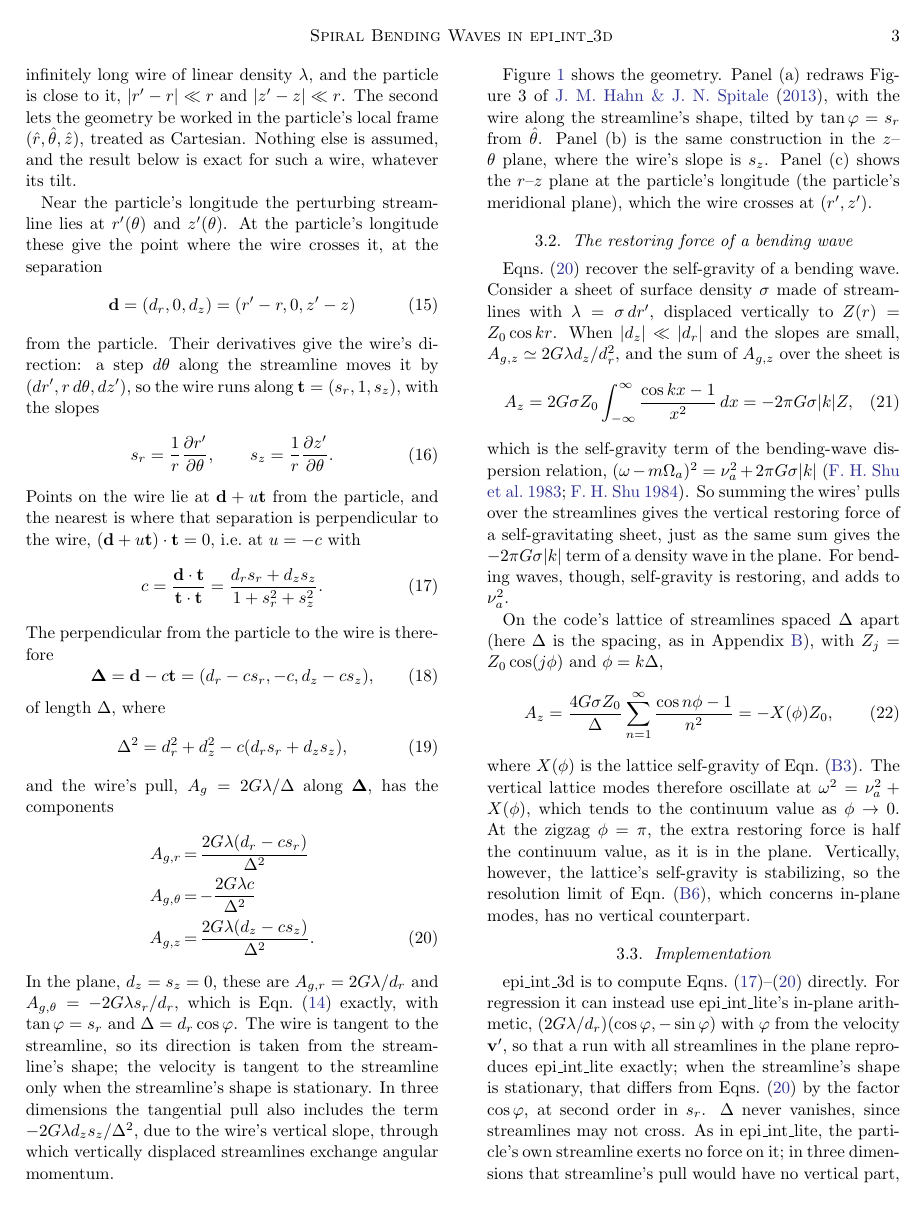
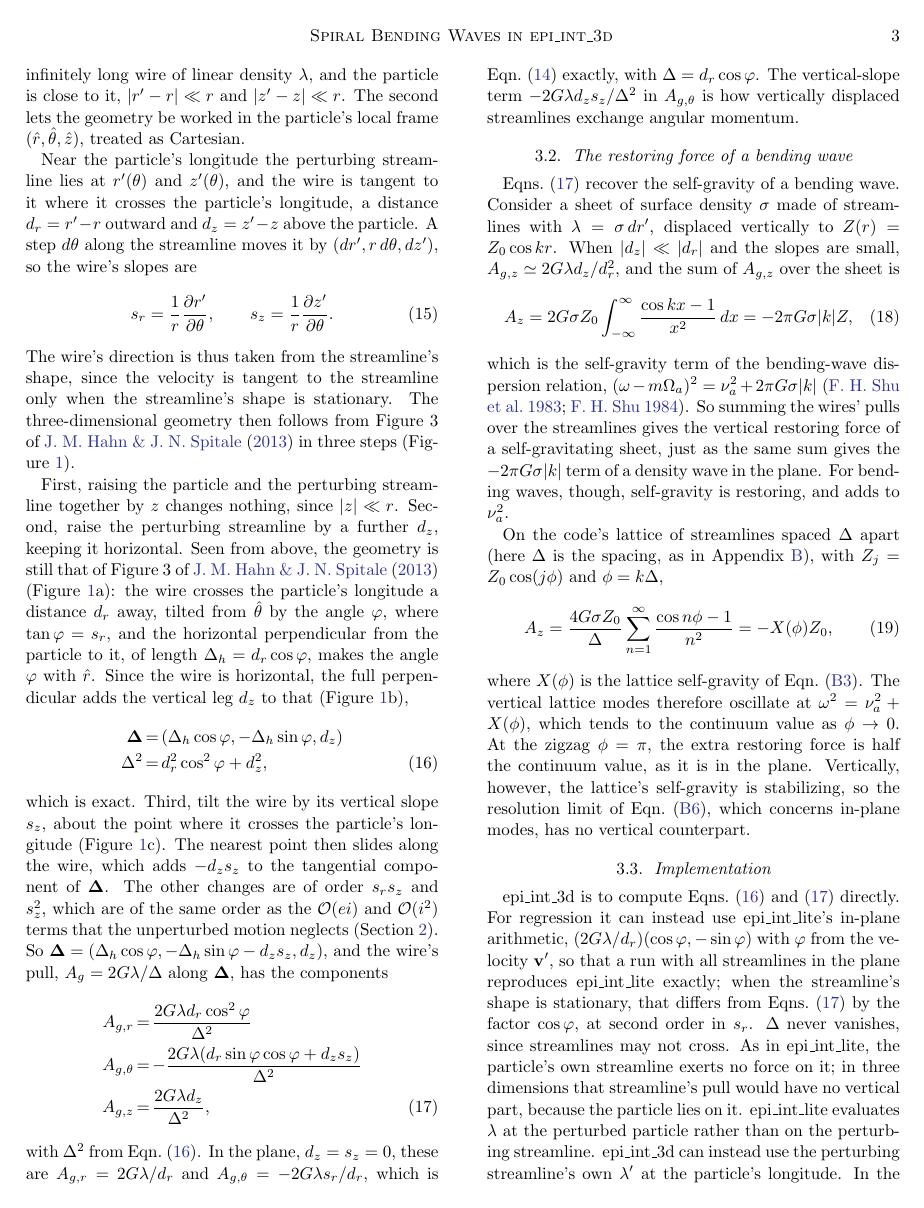
Before and after one commit to joehahn/epi_int_3d, a LaTeX paper (paper/epi_int_3d.tex): page 3 of 7. Compiled offline with pdfLaTeX.

Commit message:
Paper: derive the wire's pull by moving and tilting hahn13's Fig. 3
Section 3.1 now builds the 3D geometry from hahn13 Fig. 3 in three steps:
raising particle and wire by z changes nothing; raising the wire by d_z,
still horizontal, adds the vertical leg d_z to hahn13's horizontal
perpendicular Delta_h = d_r cos phi (exact, Delta^2 = d_r^2 cos^2 phi +
d_z^2); tilting the wire by its vertical slope s_z adds -d_z s_z to
Delta_theta, with errors O(s_r s_z, s_z^2), the order the drift already
neglects. Figure 1 shows the three steps. New sympy check G12; the exact
closed form (G11) stays in the notes.

Co-Authored-By: Claude Opus 5.5 <noreply@anthropic.com>

```diff
--- a/paper/epi_int_3d.tex
+++ b/paper/epi_int_3d.tex
@@ -223,70 +223,56 @@ $\sin\varphi = v_r'/v'$ and $\cos\varphi = v_\theta'/v'$, so its pull has the co
 We keep the wire model and its two approximations: near the particle, the perturbing streamline is a
 straight, infinitely long wire of linear density $\lambda$, and the particle is close to it,
 $|r' - r| \ll r$ and $|z' - z| \ll r$. The second lets the geometry be worked in the particle's local
-frame $(\hat{r}, \hat{\theta}, \hat{z})$, treated as Cartesian. Nothing else is assumed, and the
-result below is exact for such a wire, whatever its tilt.
+frame $(\hat{r}, \hat{\theta}, \hat{z})$, treated as Cartesian.
 
-Near the particle's longitude the perturbing streamline lies at $r'(\theta)$ and $z'(\theta)$. At
-the particle's longitude these give the point where the wire crosses it, at the separation
-\begin{equation}
-    \label{eqn:wire_d}
-    \mathbf{d} = (d_r, 0, d_z) = (r' - r, 0, z' - z)
-\end{equation}
-from the particle. Their derivatives give the wire's direction: a step $d\theta$ along the streamline
-moves it by $(dr', r\,d\theta, dz')$, so the wire runs along $\mathbf{t} = (s_r, 1, s_z)$, with the
-slopes
+Near the particle's longitude the perturbing streamline lies at $r'(\theta)$ and $z'(\theta)$, and the
+wire is tangent to it where it crosses the particle's longitude, a distance $d_r = r' - r$ outward and
+$d_z = z' - z$ above the particle. A step $d\theta$ along the streamline moves it by
+$(dr', r\,d\theta, dz')$, so the wire's slopes are
 \begin{equation}
     \label{eqn:wire_slopes}
     s_r = \frac{1}{r}\frac{\partial r'}{\partial\theta}, \qquad
     s_z = \frac{1}{r}\frac{\partial z'}{\partial\theta}.
 \end{equation}
-Points on the wire lie at $\mathbf{d} + u\mathbf{t}$ from the particle, and the nearest is where that
-separation is perpendicular to the wire, $(\mathbf{d} + u\mathbf{t})\cdot\mathbf{t} = 0$, i.e.\ at
-$u = -c$ with
-\begin{equation}
-    \label{eqn:wire_c}
-    c = \frac{\mathbf{d}\cdot\mathbf{t}}{\mathbf{t}\cdot\mathbf{t}} = \frac{d_rs_r + d_zs_z}{1 + s_r^2 + s_z^2}.
-\end{equation}
-The perpendicular from the particle to the wire is therefore
-\begin{equation}
-    \label{eqn:wire_perp}
-    \boldsymbol{\Delta} = \mathbf{d} - c\mathbf{t} = (d_r - cs_r, -c, d_z - cs_z),
-\end{equation}
-of length $\Delta$, where
-\begin{equation}
-    \label{eqn:wire_dist}
-    \Delta^2 = d_r^2 + d_z^2 - c(d_rs_r + d_zs_z),
-\end{equation}
-and the wire's pull, $A_g = 2G\lambda/\Delta$ along $\boldsymbol{\Delta}$, has the components
+The wire's direction is thus taken from the streamline's shape, since the velocity is tangent to the
+streamline only when the streamline's shape is stationary. The three-dimensional geometry then
+follows from Figure 3 of \cite{HS13} in three steps (Figure~\ref{fig:wire}).
+
+First, raising the particle and the perturbing streamline together by $z$ changes nothing, since
+$|z| \ll r$. Second, raise the perturbing streamline by a further $d_z$, keeping it horizontal.
+Seen from above, the geometry is still that of Figure 3 of \cite{HS13} (Figure~\ref{fig:wire}a):
+the wire crosses the particle's longitude a distance $d_r$ away, tilted from $\hat{\theta}$ by the
+angle $\varphi$, where $\tan\varphi = s_r$, and the horizontal perpendicular from the particle to it,
+of length $\Delta_h = d_r\cos\varphi$, makes the angle $\varphi$ with $\hat{r}$. Since the wire is
+horizontal, the full perpendicular adds the vertical leg $d_z$ to that (Figure~\ref{fig:wire}b),
+\begin{eqnarray}
+    \label{eqn:wire_raised}
+    \boldsymbol{\Delta} &=& (\Delta_h\cos\varphi, -\Delta_h\sin\varphi, d_z) \nonumber\\
+    \Delta^2 &=& d_r^2\cos^2\varphi + d_z^2,
+\end{eqnarray}
+which is exact. Third, tilt the wire by its vertical slope $s_z$, about the point where it crosses the
+particle's longitude (Figure~\ref{fig:wire}c). The nearest point then slides along the wire, which
+adds $-d_zs_z$ to the tangential component of $\boldsymbol{\Delta}$. The other changes are of order
+$s_rs_z$ and $s_z^2$, which are of the same order as the ${\cal O}(ei)$ and ${\cal O}(i^2)$ terms that
+the unperturbed motion neglects (Section \ref{sec:vertical}). So
+$\boldsymbol{\Delta} = (\Delta_h\cos\varphi, -\Delta_h\sin\varphi - d_zs_z, d_z)$, and the wire's pull,
+$A_g = 2G\lambda/\Delta$ along $\boldsymbol{\Delta}$, has the components
 \begin{eqnarray}
     \label{eqn:wire_3d}
-    A_{g,r} &=& \frac{2G\lambda(d_r - cs_r)}{\Delta^2} \nonumber\\
-    A_{g,\theta} &=& -\frac{2G\lambda c}{\Delta^2} \nonumber\\
-    A_{g,z} &=& \frac{2G\lambda(d_z - cs_z)}{\Delta^2}.
+    A_{g,r} &=& \frac{2G\lambda d_r\cos^2\varphi}{\Delta^2} \nonumber\\
+    A_{g,\theta} &=& -\frac{2G\lambda(d_r\sin\varphi\cos\varphi + d_zs_z)}{\Delta^2} \nonumber\\
+    A_{g,z} &=& \frac{2G\lambda d_z}{\Delta^2},
 \end{eqnarray}
-In the plane, $d_z = s_z = 0$, these are $A_{g,r} = 2G\lambda/d_r$ and
-$A_{g,\theta} = -2G\lambda s_r/d_r$, which is Eqn.\ (\ref{eqn:wire_2d}) exactly, with
-$\tan\varphi = s_r$ and $\Delta = d_r\cos\varphi$. The wire is tangent to the streamline, so its direction
-is taken from the streamline's shape; the velocity is tangent to the streamline only when the
-streamline's shape is stationary. In three dimensions the tangential pull also includes the term
-$-2G\lambda d_zs_z/\Delta^2$, due to the wire's vertical slope, through which vertically displaced
-streamlines exchange angular momentum.
-
-Figure~\ref{fig:wire} shows the geometry. Panel (a) redraws Figure 3 of \cite{HS13}, with the wire
-along the streamline's shape, tilted by $\tan\varphi = s_r$ from $\hat{\theta}$. Panel (b) is the
-same construction in the $z$--$\theta$ plane, where the wire's slope is $s_z$. Panel (c) shows the
-$r$--$z$ plane at the particle's longitude (the particle's meridional plane), which the wire crosses
-at $(r', z')$.
+with $\Delta^2$ from Eqn.\ (\ref{eqn:wire_raised}). In the plane, $d_z = s_z = 0$, these are
+$A_{g,r} = 2G\lambda/d_r$ and $A_{g,\theta} = -2G\lambda s_r/d_r$, which is Eqn.\ (\ref{eqn:wire_2d})
+exactly, with $\Delta = d_r\cos\varphi$. The vertical-slope term $-2G\lambda d_zs_z/\Delta^2$ in
+$A_{g,\theta}$ is how vertically displaced streamlines exchange angular momentum.
 
 \begin{figure*}
 \centering
 \includegraphics[width=0.95\textwidth]{figures/wire_geometry.pdf}
-\caption{The gravity of a perturbing streamline $a'$, treated as a straight wire, on a particle.
-(a) The $r$--$\theta$ plane, as in Figure 3 of \cite{HS13} but with the wire along the streamline's
-shape: the wire crosses the particle's longitude a distance $d_r$ away, tilted from $\hat{\theta}$ by
-$\varphi$, where $\tan\varphi = s_r$ (a step $r\,d\theta$ along $\hat{\theta}$ moves it $dr'$
-outward), so the perpendicular $\Delta$ from the particle to the wire, along which it pulls with
-$A_g = 2G\lambda/\Delta$, makes the angle $\varphi$ with $\hat{r}$. (b) The same in the $z$--$\theta$
-plane, seen from outside the ring: the wire crosses a height $d_z$ above the particle, with the slope
-$s_z$. (c) The $r$--$z$ plane at the particle's longitude, which the wire crosses at $(r', z')$,
-running into the page, at the separation $\mathbf{d}$ (Eqn.\ \ref{eqn:wire_d}).}
+\caption{The gravity of a perturbing streamline $a'$, treated as a straight wire, on a particle,
+derived from Figure 3 of \cite{HS13} in steps. (a) Seen from above: the wire, raised a height $d_z$
+above the particle but still horizontal, crosses the particle's longitude a distance $d_r$ away,
+tilted from $\hat{\theta}$ by $\varphi$, where $\tan\varphi = s_r$ (a step $r\,d\theta$ along
+$\hat{\theta}$ moves it $dr'$ outward), so the horizontal perpendicular from the particle to it,
@@ -329,7 +321,7 @@ counterpart.
 
 %TODO: Phase 3 step 2; the kernel is not yet coded, so this subsection describes the plan
 %TODO: lambda = m_1 Omega_a/(2 pi v) assumes a stationary streamline; see notes/phase2/streamline_gravity.md
-epi\_int\_3d is to compute Eqns.\ (\ref{eqn:wire_c})--(\ref{eqn:wire_3d}) directly. For regression it can
+epi\_int\_3d is to compute Eqns.\ (\ref{eqn:wire_raised}) and (\ref{eqn:wire_3d}) directly. For regression it can
 instead use epi\_int\_lite's in-plane arithmetic, $(2G\lambda/d_r)(\cos\varphi, -\sin\varphi)$ with
 $\varphi$ from the velocity $\mathbf{v}'$, so that a run with all streamlines in the plane reproduces
 epi\_int\_lite exactly; when the streamline's shape is stationary, that differs from
```
Also changed, not shown: notes/equations.md (+2 -1 lines), notes/phase2/streamline_gravity.md (+15 -2 lines), prompts/13-paper-streamline-gravity.md (+6 -0 lines), paper/epi_int_3d.pdf, paper/figures/wire_geometry.pdf, paper/figures/wire_geometry.png, paper/epi_int_3d.tex (8 more changed lines), 2 other files.
